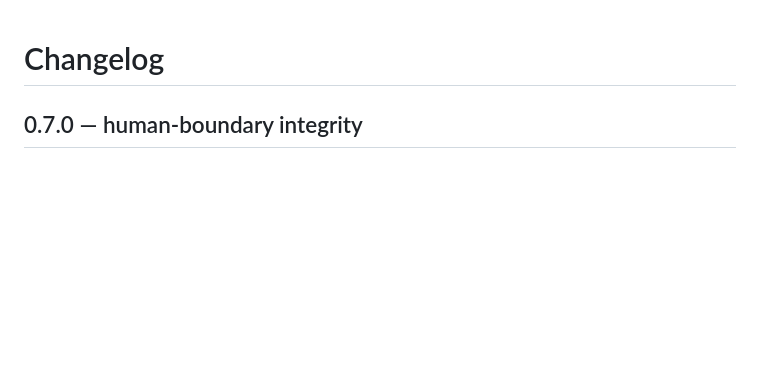
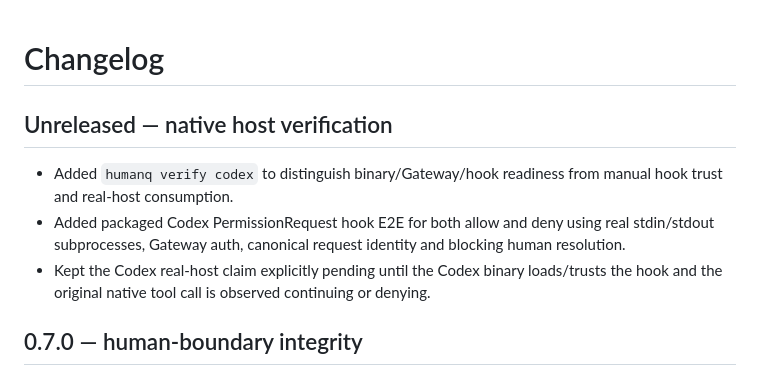
Before and after one commit to hippoley/HumanQueue, a Markdown page: CHANGELOG.md, the part around the change. GitHub-like rendering; blank space fills up the shorter version.

Commit message:
docs: record native-host verification work

```diff
--- a/CHANGELOG.md
+++ b/CHANGELOG.md
@@ -1,4 +1,11 @@
 # Changelog
+
+## Unreleased — native host verification
+
+- Added `humanq verify codex` to distinguish binary/Gateway/hook readiness from manual hook trust and real-host consumption.
+- Added packaged Codex PermissionRequest hook E2E for both allow and deny using real stdin/stdout subprocesses, Gateway auth, canonical request identity and blocking human resolution.
+- Kept the Codex real-host claim explicitly pending until the Codex binary loads/trusts the hook and the original native tool call is observed continuing or denying.
+
 
 ## 0.7.0 — human-boundary integrity
 
```
